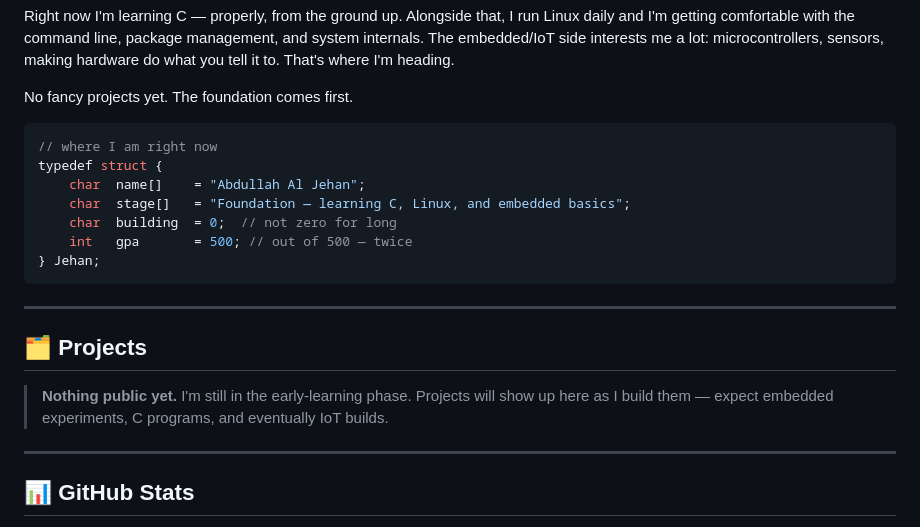
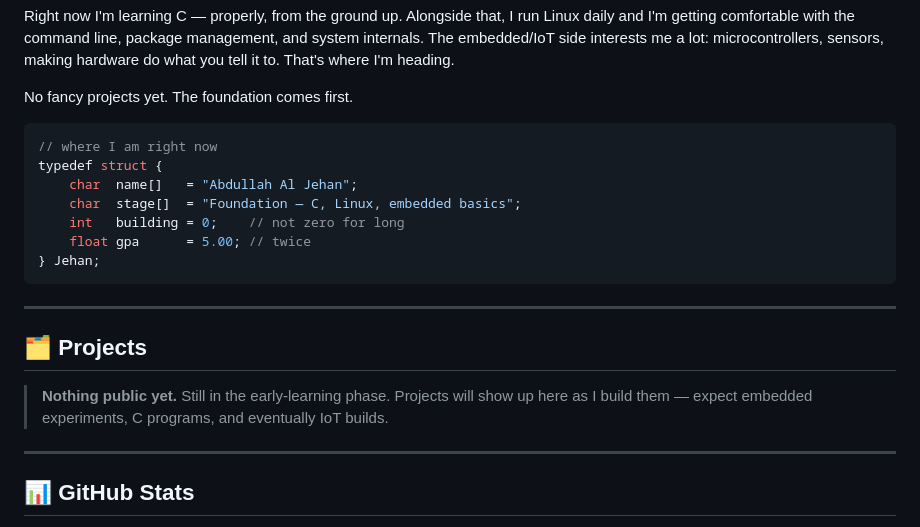
Before and after one commit to abdullahaljehan-me/abdullahaljehan-me, a Markdown page: README.md, the part around one of its changes. Rendered like a GitHub page.

Commit message:
Revise README with updated details
Updated personal information and project status in README.

````diff
--- a/README.md
+++ b/README.md
@@ -69,10 +69,10 @@ No fancy projects yet. The foundation comes first.
 ```c
 // where I am right now
 typedef struct {
-    char  name[]    = "Abdullah Al Jehan";
-    char  stage[]   = "Foundation — learning C, Linux, and embedded basics";
-    char  building  = 0;  // not zero for long
-    int   gpa       = 500; // out of 500 — twice
+    char  name[]   = "Abdullah Al Jehan";
+    char  stage[]  = "Foundation — C, Linux, embedded basics";
+    int   building = 0;    // not zero for long
+    float gpa      = 5.00; // twice
 } Jehan;
 ```
 
@@ -80,7 +80,7 @@ typedef struct {
 
 ## 🗂️ Projects
 
-> **Nothing public yet.** I'm still in the early-learning phase. Projects will show up here as I build them — expect embedded experiments, C programs, and eventually IoT builds.
+> **Nothing public yet.** Still in the early-learning phase. Projects will show up here as I build them — expect embedded experiments, C programs, and eventually IoT builds.
 
 <!-- Add your projects here as you build them. Format:
 ### Project Name
````
Also changed, not shown: other parts of README.md (+1 -1 lines).
